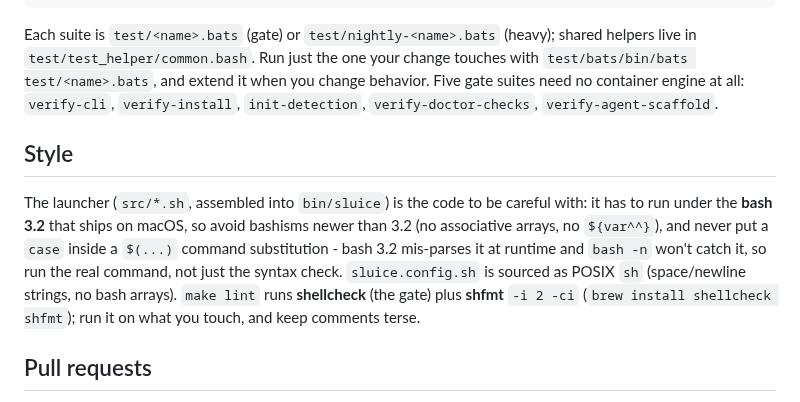
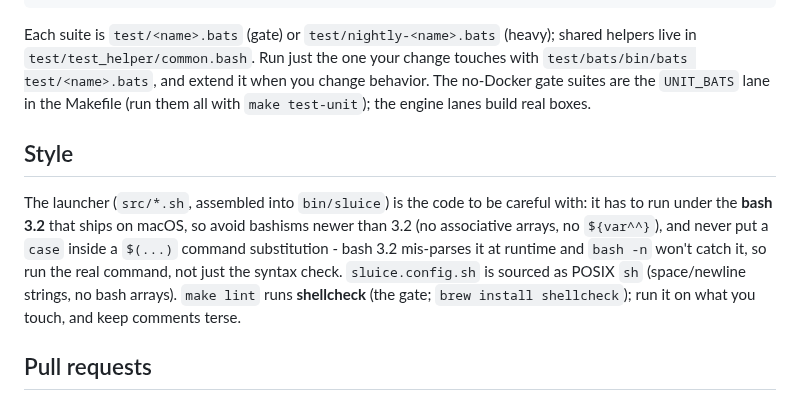
Before and after one commit to Pyronewbic/Sluice, a Markdown page: CONTRIBUTING.md, the part around the change. Drawn GitHub-style.

Commit message:
docs: reconcile agents/CONTRIBUTING with current behavior (#65)
Three doc drifts found by an audit sweep, each verified against source: qwen preset forwards DASHSCOPE_API_KEY too (agents.md listed only OPENAI_API_KEY); CONTRIBUTING's hand-listed 'five gate suites' was stale (UNIT_BATS has 20) - now points to the Makefile lane; make lint no longer runs shfmt (dropped from the Makefile) - removed from the doc.

```diff
--- a/CONTRIBUTING.md
+++ b/CONTRIBUTING.md
@@ -36,9 +36,9 @@ make lint-ci         # advisory: actionlint over .github/workflows (mirrors the
 
 Each suite is `test/<name>.bats` (gate) or `test/nightly-<name>.bats` (heavy); shared helpers live in
 `test/test_helper/common.bash`. Run just the one your change touches with
-`test/bats/bin/bats test/<name>.bats`, and extend it when you change behavior. Five gate suites need
-no container engine at all: `verify-cli`, `verify-install`, `init-detection`, `verify-doctor-checks`,
-`verify-agent-scaffold`.
+`test/bats/bin/bats test/<name>.bats`, and extend it when you change behavior. The no-Docker gate
+suites are the `UNIT_BATS` lane in the Makefile (run them all with `make test-unit`); the engine lanes
+build real boxes.
 
 ## Style
 
@@ -46,8 +46,8 @@ The launcher (`src/*.sh`, assembled into `bin/sluice`) is the code to be careful
 macOS, so avoid bashisms newer than 3.2 (no associative arrays, no `${var^^}`), and never put a
 `case` inside a `$(...)` command substitution - bash 3.2 mis-parses it at runtime and `bash -n`
 won't catch it, so run the real command, not just the syntax check. `sluice.config.sh` is sourced as
-POSIX `sh` (space/newline strings, no bash arrays). `make lint` runs **shellcheck** (the gate) plus
-**shfmt** `-i 2 -ci` (`brew install shellcheck shfmt`); run it on what you touch, and keep comments terse.
+POSIX `sh` (space/newline strings, no bash arrays). `make lint` runs **shellcheck** (the gate;
+`brew install shellcheck`); run it on what you touch, and keep comments terse.
 
 ## Pull requests
 
```
Also changed, not shown: docs/agents.md (+1 -1 lines).
